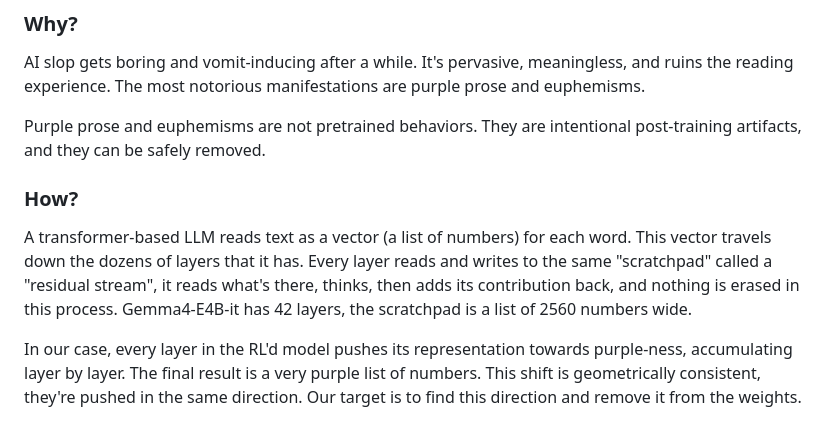
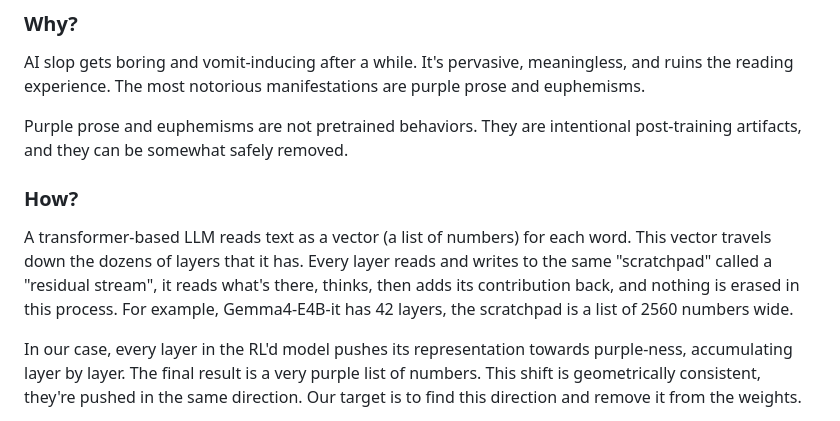
Before and after one commit to OrbFrontend/Chartreuse, a Markdown page: docs/write_up.md, the part around the change. Rendered like a GitHub page.

```diff
--- a/docs/write_up.md
+++ b/docs/write_up.md
@@ -6,11 +6,11 @@
 
 AI slop gets boring and vomit-inducing after a while. It's pervasive, meaningless, and ruins the reading experience. The most notorious manifestations are purple prose and euphemisms.
 
-Purple prose and euphemisms are not pretrained behaviors. They are intentional post-training artifacts, and they can be safely removed.
+Purple prose and euphemisms are not pretrained behaviors. They are intentional post-training artifacts, and they can be somewhat safely removed.
 
 ### How?
 
-A transformer-based LLM reads text as a vector (a list of numbers) for each word. This vector travels down the dozens of layers that it has. Every layer reads and writes to the same "scratchpad" called a "residual stream", it reads what's there, thinks, then adds its contribution back, and nothing is erased in this process. Gemma4-E4B-it has 42 layers, the scratchpad is a list of 2560 numbers wide.
+A transformer-based LLM reads text as a vector (a list of numbers) for each word. This vector travels down the dozens of layers that it has. Every layer reads and writes to the same "scratchpad" called a "residual stream", it reads what's there, thinks, then adds its contribution back, and nothing is erased in this process. For example, Gemma4-E4B-it has 42 layers, the scratchpad is a list of 2560 numbers wide.
 
 In our case, every layer in the RL'd model pushes its representation towards purple-ness, accumulating layer by layer. The final result is a very purple list of numbers. This shift is geometrically consistent, they're pushed in the same direction. Our target is to find this direction and remove it from the weights.
 
```
